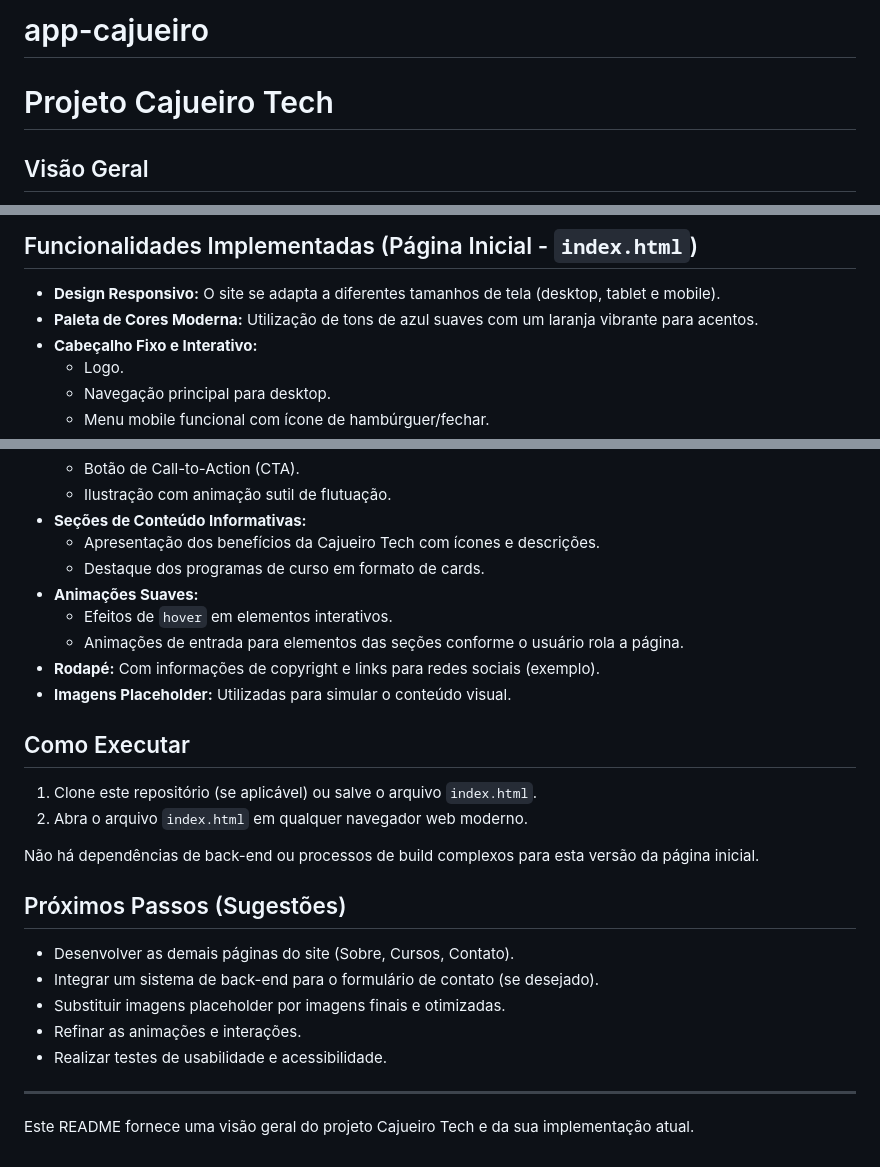
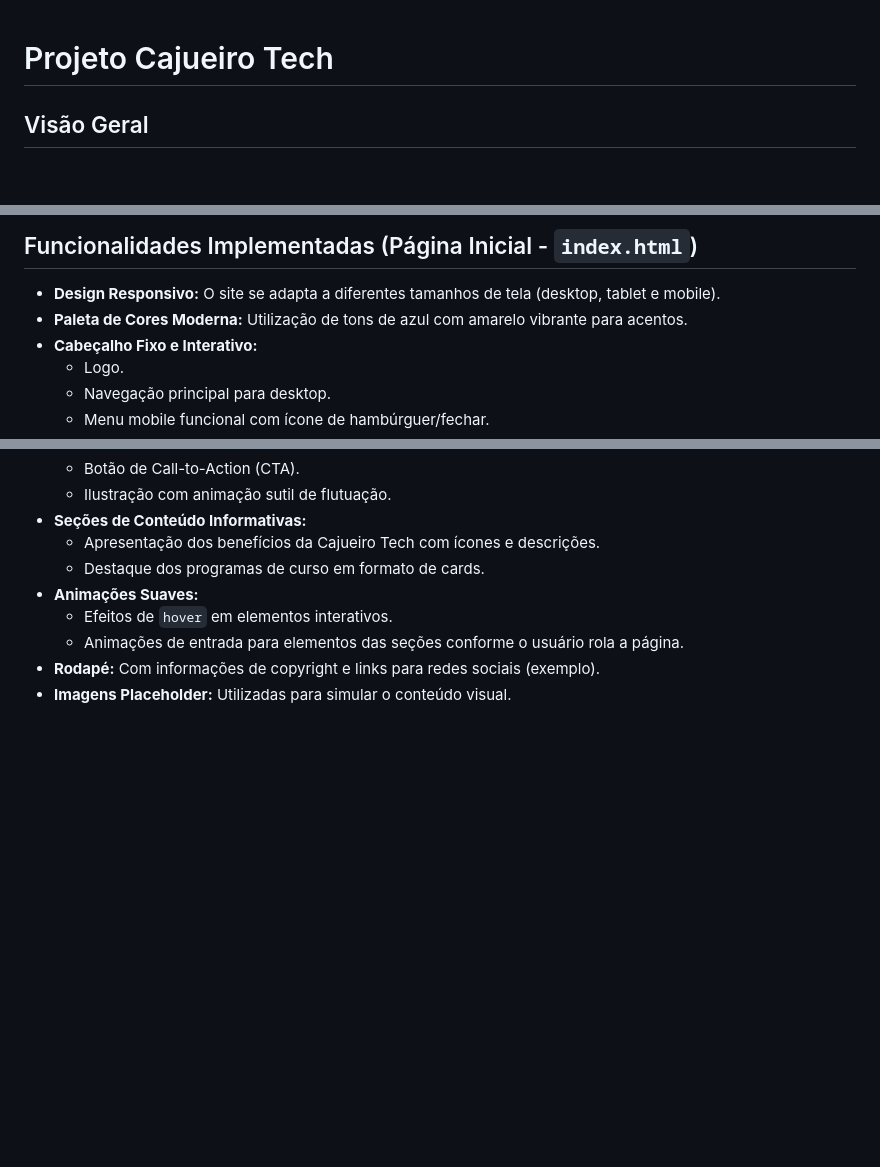
Before and after one commit to Cajueiro-Tech/app-cajueiro, a Markdown page: README.md, 3 parts joined by grey strips. GitHub-like rendering; blank space fills up the shorter version.

```diff
--- a/README.md
+++ b/README.md
@@ -1,4 +1,3 @@
-# app-cajueiro
 # Projeto Cajueiro Tech
 
 ## Visão Geral
@@ -50,7 +48,7 @@ O escopo original do projeto previa as seguintes seções/páginas:
 ## Funcionalidades Implementadas (Página Inicial - `index.html`)
 
 * **Design Responsivo:** O site se adapta a diferentes tamanhos de tela (desktop, tablet e mobile).
-* **Paleta de Cores Moderna:** Utilização de tons de azul suaves com um laranja vibrante para acentos.
+* **Paleta de Cores Moderna:** Utilização de tons de azul com amarelo vibrante para acentos.
 * **Cabeçalho Fixo e Interativo:**
     * Logo.
     * Navegação principal para desktop.
@@ -67,22 +65,3 @@ O escopo original do projeto previa as seguintes seções/páginas:
     * Animações de entrada para elementos das seções conforme o usuário rola a página.
 * **Rodapé:** Com informações de copyright e links para redes sociais (exemplo).
 * **Imagens Placeholder:** Utilizadas para simular o conteúdo visual.
-
-## Como Executar
-
-1.  Clone este repositório (se aplicável) ou salve o arquivo `index.html`.
-2.  Abra o arquivo `index.html` em qualquer navegador web moderno.
-
-Não há dependências de back-end ou processos de build complexos para esta versão da página inicial.
-
-## Próximos Passos (Sugestões)
-
-* Desenvolver as demais páginas do site (Sobre, Cursos, Contato).
-* Integrar um sistema de back-end para o formulário de contato (se desejado).
-* Substituir imagens placeholder por imagens finais e otimizadas.
-* Refinar as animações e interações.
-* Realizar testes de usabilidade e acessibilidade.
-
----
-
-Este README fornece uma visão geral do projeto Cajueiro Tech e da sua implementação atual.
```
Also changed, not shown: other parts of README.md (+0 -1 lines).
